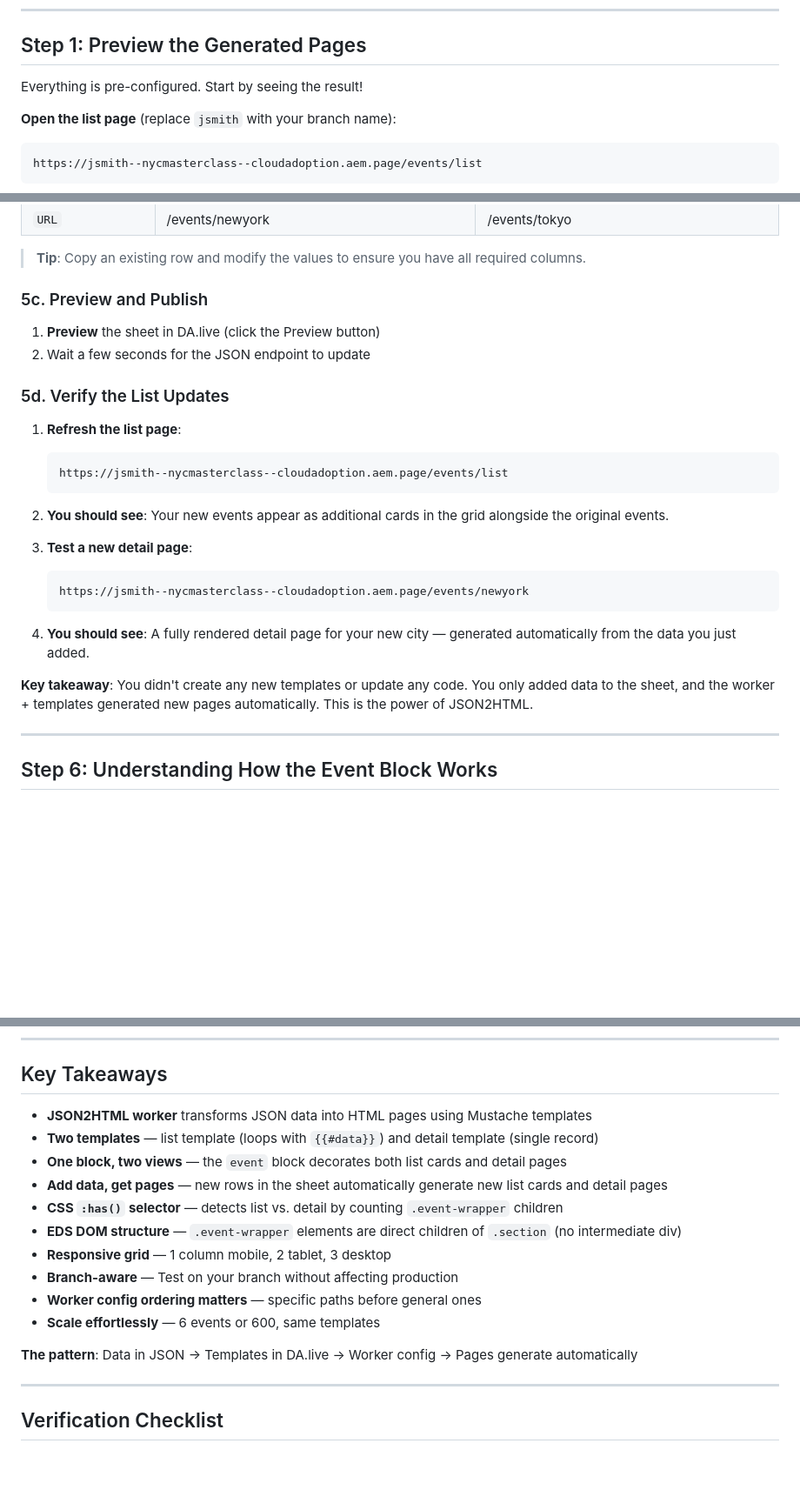
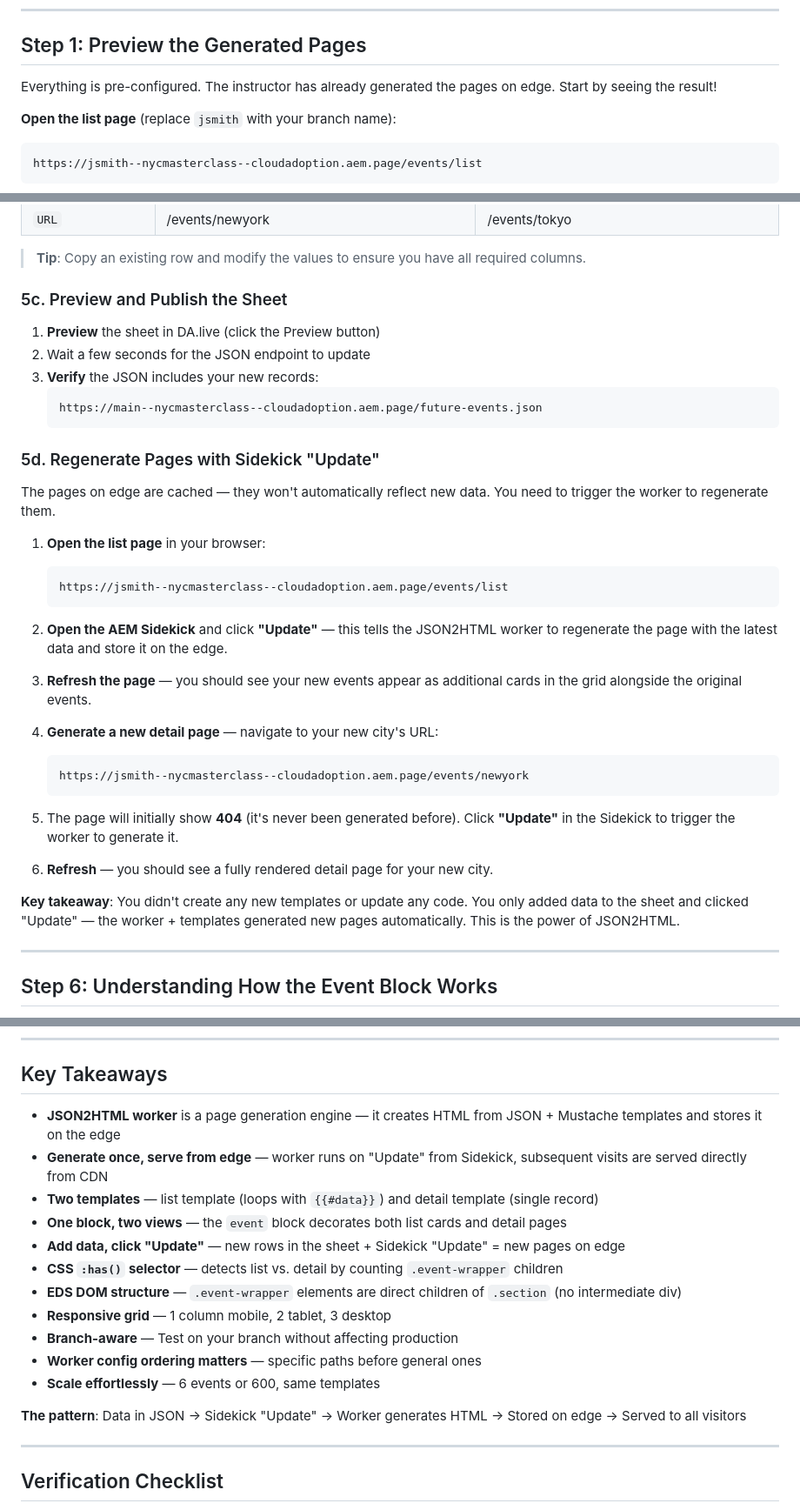
Before and after one commit to cloudadoption/nycmasterclass, a Markdown page: labs/exercise5/instructions.md, 3 parts joined by grey strips. Shown at 87% size. Drawn GitHub-style; blank space fills up the shorter version.

````diff
--- a/labs/exercise5/instructions.md
+++ b/labs/exercise5/instructions.md
@@ -143,7 +171,7 @@ The instructor has created a **Sheet in DA.live** at `/future-events` with upcom
 
 ## Step 1: Preview the Generated Pages
 
-Everything is pre-configured. Start by seeing the result!
+Everything is pre-configured. The instructor has already generated the pages on edge. Start by seeing the result!
 
 **Open the list page** (replace `jsmith` with your branch name):
 ```
@@ -354,28 +384,38 @@ Add new rows to the sheet with new cities. For each row, fill in all columns to
 
 > **Tip**: Copy an existing row and modify the values to ensure you have all required columns.
 
-### 5c. Preview and Publish
+### 5c. Preview and Publish the Sheet
 
 1. **Preview** the sheet in DA.live (click the Preview button)
 2. Wait a few seconds for the JSON endpoint to update
+3. **Verify** the JSON includes your new records:
+   ```
+   https://main--nycmasterclass--cloudadoption.aem.page/future-events.json
+   ```
 
-### 5d. Verify the List Updates
+### 5d. Regenerate Pages with Sidekick "Update"
 
-1. **Refresh the list page**:
+The pages on edge are cached — they won't automatically reflect new data. You need to trigger the worker to regenerate them.
+
+1. **Open the list page** in your browser:
    ```
    https://jsmith--nycmasterclass--cloudadoption.aem.page/events/list
    ```
 
-2. **You should see**: Your new events appear as additional cards in the grid alongside the original events.
+2. **Open the AEM Sidekick** and click **"Update"** — this tells the JSON2HTML worker to regenerate the page with the latest data and store it on the edge.
 
-3. **Test a new detail page**:
+3. **Refresh the page** — you should see your new events appear as additional cards in the grid alongside the original events.
+
+4. **Generate a new detail page** — navigate to your new city's URL:
    ```
    https://jsmith--nycmasterclass--cloudadoption.aem.page/events/newyork
    ```
 
-4. **You should see**: A fully rendered detail page for your new city — generated automatically from the data you just added.
+5. The page will initially show **404** (it's never been generated before). Click **"Update"** in the Sidekick to trigger the worker to generate it.
 
-**Key takeaway**: You didn't create any new templates or update any code. You only added data to the sheet, and the worker + templates generated new pages automatically. This is the power of JSON2HTML.
+6. **Refresh** — you should see a fully rendered detail page for your new city.
+
+**Key takeaway**: You didn't create any new templates or update any code. You only added data to the sheet and clicked "Update" — the worker + templates generated new pages automatically. This is the power of JSON2HTML.
 
 ---
 
@@ -495,10 +535,11 @@ JSON Data → Worker → [Match Path + Apply Template] → HTML → EDS Decorati
 
 ## Key Takeaways
 
-- **JSON2HTML worker** transforms JSON data into HTML pages using Mustache templates
+- **JSON2HTML worker** is a page generation engine — it creates HTML from JSON + Mustache templates and stores it on the edge
+- **Generate once, serve from edge** — worker runs on "Update" from Sidekick, subsequent visits are served directly from CDN
 - **Two templates** — list template (loops with `{{#data}}`) and detail template (single record)
 - **One block, two views** — the `event` block decorates both list cards and detail pages
-- **Add data, get pages** — new rows in the sheet automatically generate new list cards and detail pages
+- **Add data, click "Update"** — new rows in the sheet + Sidekick "Update" = new pages on edge
 - **CSS `:has()` selector** — detects list vs. detail by counting `.event-wrapper` children
 - **EDS DOM structure** — `.event-wrapper` elements are direct children of `.section` (no intermediate div)
 - **Responsive grid** — 1 column mobile, 2 tablet, 3 desktop
@@ -506,7 +547,7 @@ JSON Data → Worker → [Match Path + Apply Template] → HTML → EDS Decorati
 - **Worker config ordering matters** — specific paths before general ones
 - **Scale effortlessly** — 6 events or 600, same templates
 
-**The pattern**: Data in JSON → Templates in DA.live → Worker config → Pages generate automatically
+**The pattern**: Data in JSON → Sidekick "Update" → Worker generates HTML → Stored on edge → Served to all visitors
 
 ---
 
````
Also changed, not shown: other parts of labs/exercise5/instructions.md (+44 -14 lines).
